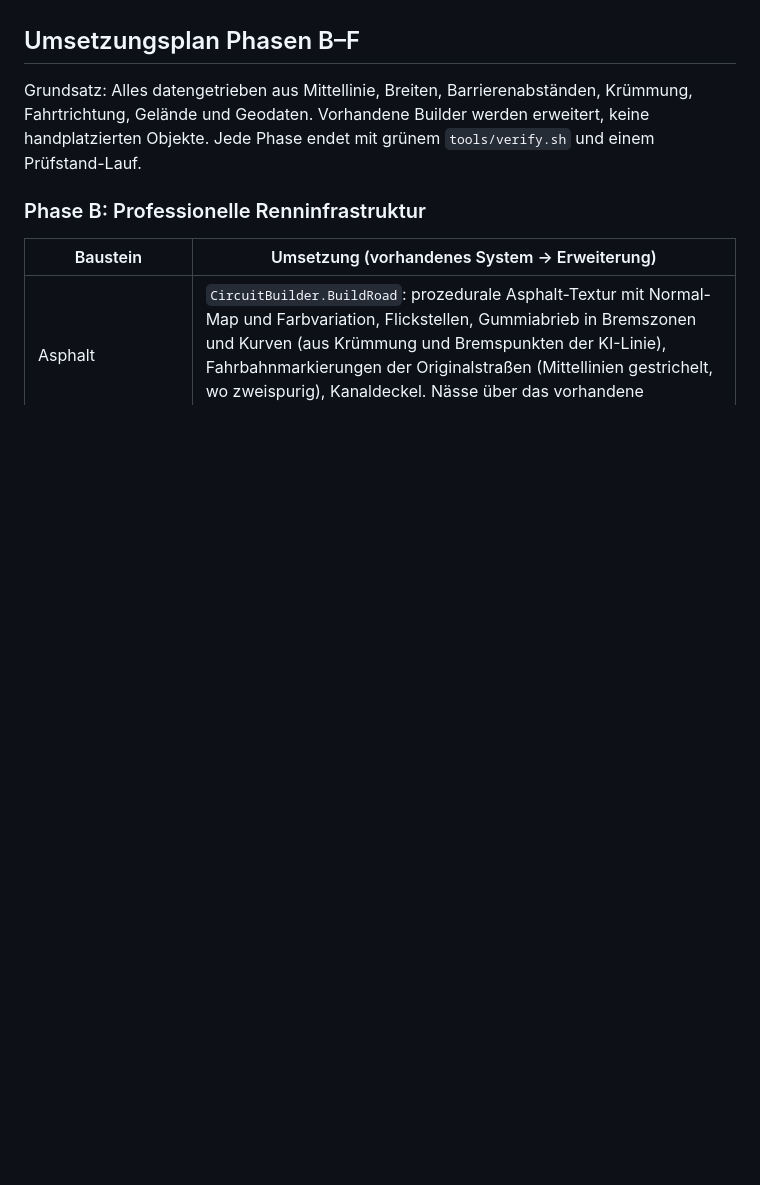
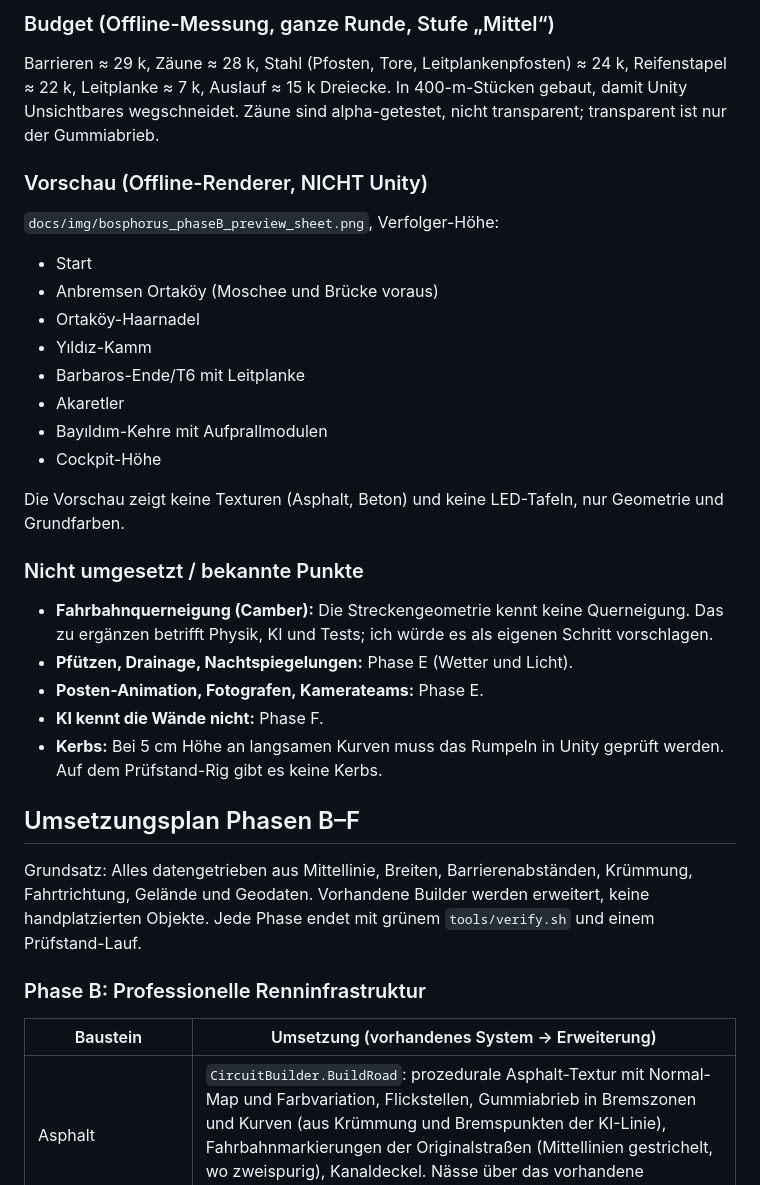
Before and after one commit to sedatslmc/apexformularacing, a Markdown page: docs/BOSPHORUS_GP_UPGRADE.md, the part around one of its changes. Rendered like a GitHub page; blank space fills up the shorter version.

```diff
--- a/docs/BOSPHORUS_GP_UPGRADE.md
+++ b/docs/BOSPHORUS_GP_UPGRADE.md
@@ -80,3 +97,27 @@ Die Vorschau zeigt auch die aktuelle Schwäche: Neben der Straße liegt nacktes
+### Budget (Offline-Messung, ganze Runde, Stufe „Mittel“)
+Barrieren ≈ 29 k, Zäune ≈ 28 k, Stahl (Pfosten, Tore, Leitplankenpfosten) ≈ 24 k, Reifenstapel ≈ 22 k, Leitplanke ≈ 7 k, Auslauf ≈ 15 k Dreiecke.
+In 400-m-Stücken gebaut, damit Unity Unsichtbares wegschneidet. Zäune sind alpha-getestet, nicht transparent; transparent ist nur der Gummiabrieb.
+
+### Vorschau (Offline-Renderer, NICHT Unity)
+`docs/img/bosphorus_phaseB_preview_sheet.png`, Verfolger-Höhe:
+- Start
+- Anbremsen Ortaköy (Moschee und Brücke voraus)
+- Ortaköy-Haarnadel
+- Yıldız-Kamm
+- Barbaros-Ende/T6 mit Leitplanke
+- Akaretler
+- Bayıldım-Kehre mit Aufprallmodulen
+- Cockpit-Höhe
+
+Die Vorschau zeigt keine Texturen (Asphalt, Beton) und keine LED-Tafeln, nur Geometrie und Grundfarben.
+
+### Nicht umgesetzt / bekannte Punkte
+- **Fahrbahnquerneigung (Camber):** Die Streckengeometrie kennt keine Querneigung. Das zu ergänzen betrifft Physik, KI und Tests; ich würde es als eigenen Schritt vorschlagen.
+- **Pfützen, Drainage, Nachtspiegelungen:** Phase E (Wetter und Licht).
+- **Posten-Animation, Fotografen, Kamerateams:** Phase E.
+- **KI kennt die Wände nicht:** Phase F.
+- **Kerbs:** Bei 5 cm Höhe an langsamen Kurven muss das Rumpeln in Unity geprüft werden. Auf dem Prüfstand-Rig gibt es keine Kerbs.
+
 ## Umsetzungsplan Phasen B–F
 
 Grundsatz: Alles datengetrieben aus Mittellinie, Breiten, Barrierenabständen, Krümmung, Fahrtrichtung, Gelände und Geodaten. Vorhandene Builder werden erweitert, keine handplatzierten Objekte. Jede Phase endet mit grünem `tools/verify.sh` und einem Prüfstand-Lauf.
```
Also changed, not shown: other parts of docs/BOSPHORUS_GP_UPGRADE.md (+17 -0 lines), docs/img/bosphorus_phaseB_preview_sheet.png (added), 14 other files.
